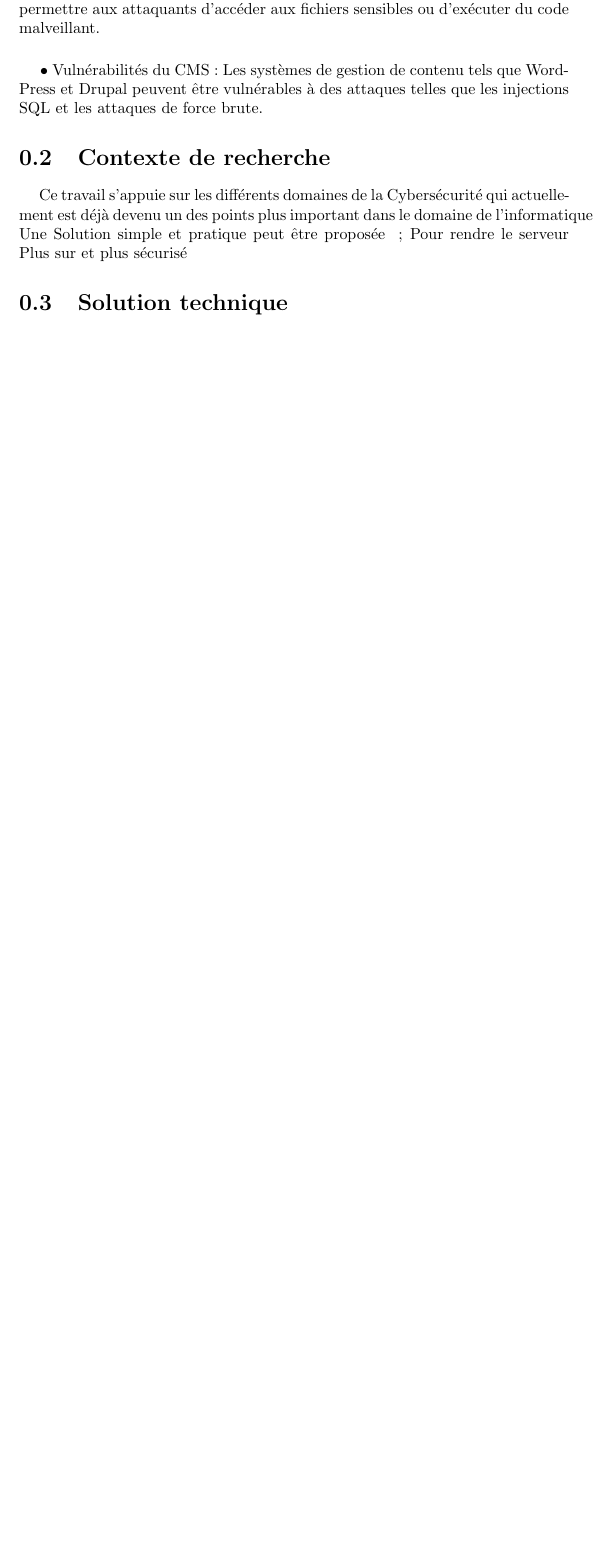
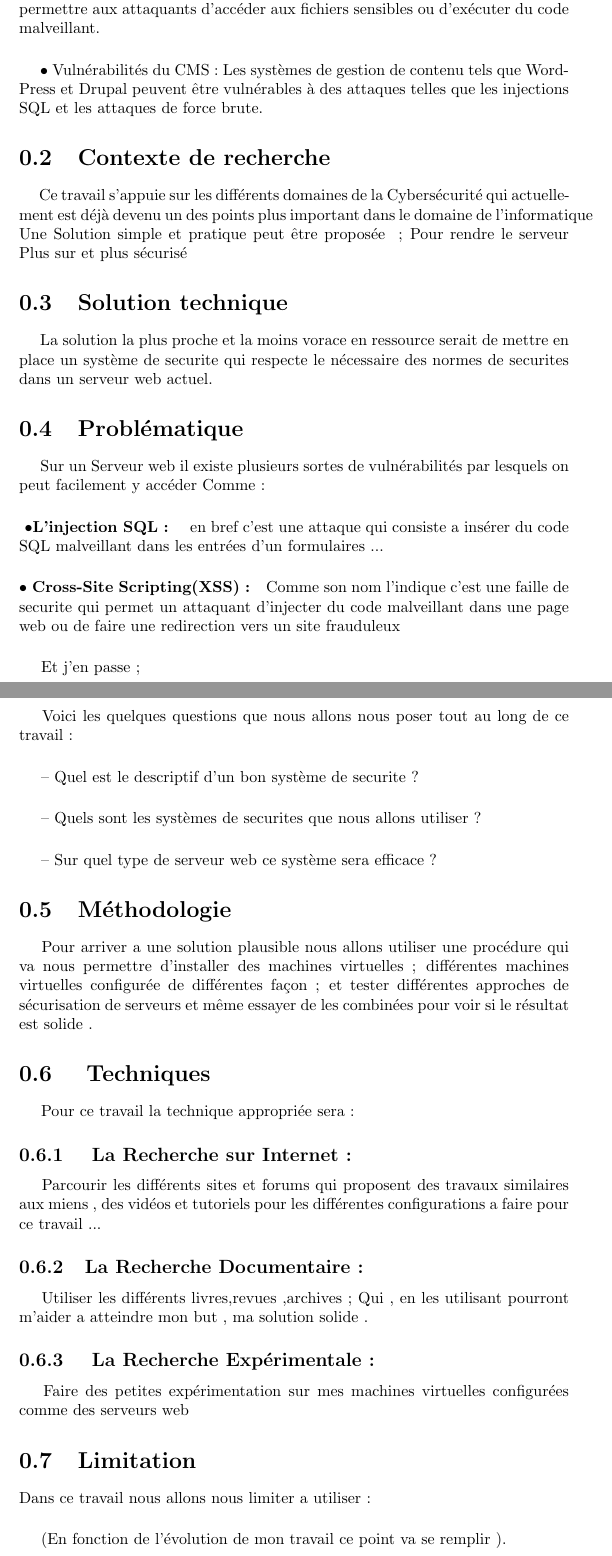
Before and after one commit to Kenny-19/Memoire_L3, a LaTeX document (Test_kenny.tex): part of page 3 of 3 before the commit and two parts of pages 6 and 7 of 8 after it, the two joined at a grey line, cut so that both start at the same text, the shorter picture padded with empty space. Compiled offline with pdfLaTeX.

Commit message:
ajout dans le memoire

```diff
--- a/Test_kenny.tex
+++ b/Test_kenny.tex
@@ -52,4 +78,47 @@
    Une Solution simple et pratique peut être proposée  \space;
    Pour rendre le serveur Plus sur et plus sécurisé
    \section{Solution technique}
+   \paragraph{ }
+   La solution la plus proche et la moins vorace en ressource serait de mettre en place un système de securite qui respecte le nécessaire des normes de securites dans un serveur web actuel.
+   \section{Problématique }
+   \paragraph{ }
+   Sur un Serveur web il existe plusieurs sortes de vulnérabilités par lesquels on peut facilement y accéder Comme :
+     \paragraph { $\bullet$L'injection SQL : }
+      en bref c'est une attaque qui consiste a insérer du code SQL malveillant  dans les entrées   d'un formulaires ...
+
+   \paragraph{$\bullet$ Cross-Site Scripting(XSS) :} Comme son nom l'indique c'est une faille de securite qui permet un attaquant d'injecter du code malveillant dans une page web ou de faire une redirection vers un site frauduleux
+   \paragraph{ }
+   Et j'en passe ;
+   \pagebreak
+   \paragraph{ }
+   Voici les  quelques questions que nous allons nous poser tout au long de ce travail :
+   \paragraph{ }
+   \textendash \space Quel est le descriptif d'un bon système de securite ?
+   \paragraph{ }
+   \textendash \space Quels sont les systèmes de securites  que nous allons utiliser ?
+   \paragraph{ }
+   \textendash \space Sur quel type de serveur web ce système sera efficace ?
+   \section{Méthodologie}
+   \paragraph{ }
+   Pour arriver a une solution plausible  nous allons utiliser une procédure  qui va nous permettre d'installer des machines virtuelles ; différentes machines virtuelles configurée de différentes façon  ;  et tester différentes approches de sécurisation de serveurs et même essayer de les combinées pour voir si le résultat est solide .
+  \section{ Techniques }
+  \paragraph{ }
+  Pour ce travail la technique appropriée sera :
+  \subsection{ La Recherche sur Internet :}
+  \paragraph{ }
+  Parcourir les différents  sites et forums qui proposent des travaux similaires aux miens , des vidéos et tutoriels pour les différentes configurations a faire  pour ce travail ...
+    \subsection{La Recherche Documentaire :}
+    \paragraph{ }
+    Utiliser les différents livres,revues ,archives ;
+    Qui , en les utilisant pourront m'aider a atteindre mon but , ma solution solide .
+  \subsection{ La Recherche Expérimentale :}
+  \paragraph{ }
+  Faire des petites expérimentation sur mes machines virtuelles configurées comme des serveurs web
+  \section{Limitation}
+  Dans ce travail nous allons nous limiter a utiliser :
+  \paragraph{ } (En fonction de l’évolution de mon travail ce point va se remplir ).
+  \section{Objectif}
+
+  \paragraph{ }L'objectif visé  dans ce travail est de pouvoir mettre en place un système de securite capable de remplir le travail nécessaire qui est actuellement demandé  sur les serveurs web ;
+  \paragraph{ } De configurer un serveur web assez performant pour remplir les prérequis    nécessaire qui sont demandés par la communauté  des développeurs   Web qui sont majoritairement amenés a utiliser les Serveurs Web Pour héberger leurs sites internet  .
 \end{document}
```
Also changed, not shown: Logo.jpg (added), Test_kenny.pdf, Test_kenny.tex (36 more changed lines), 8 other files.
